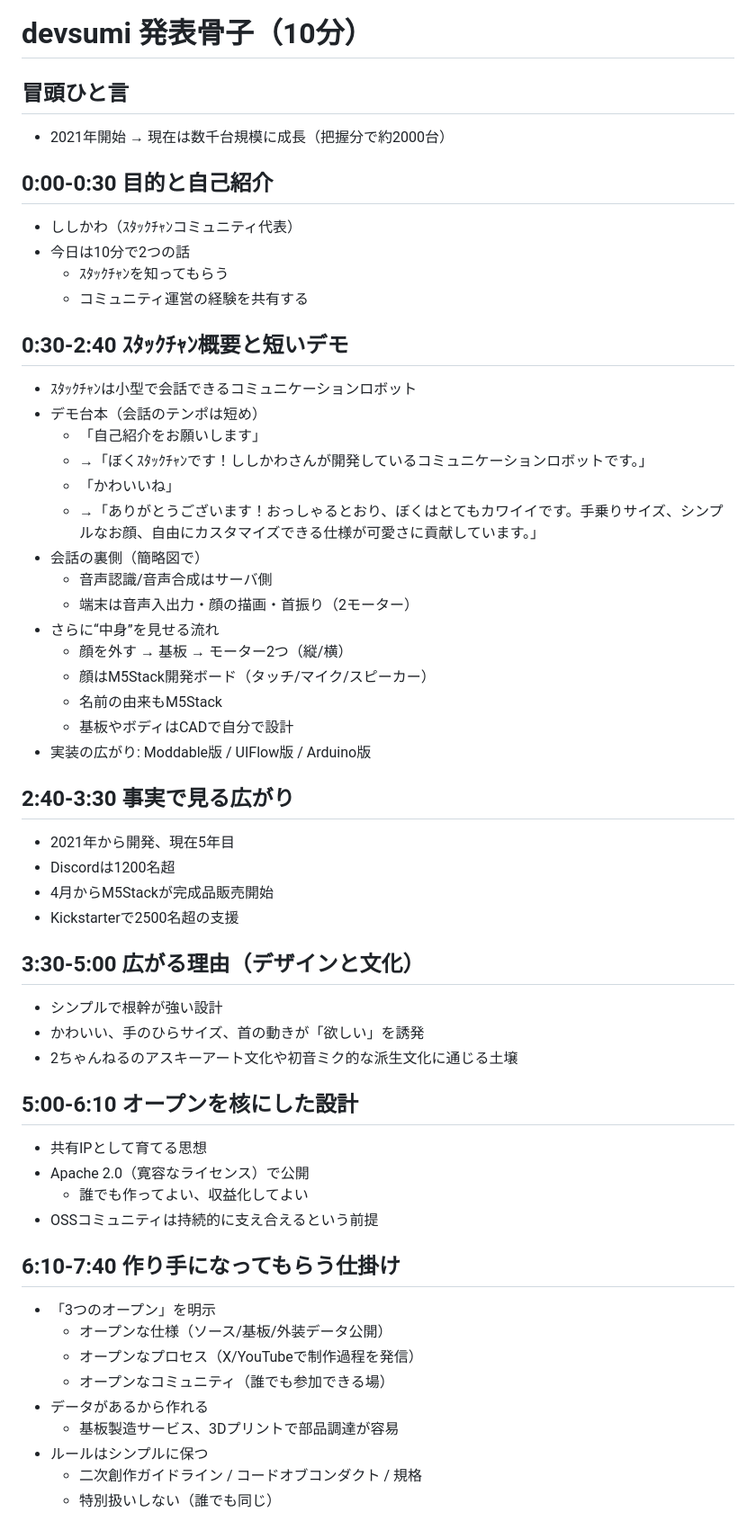
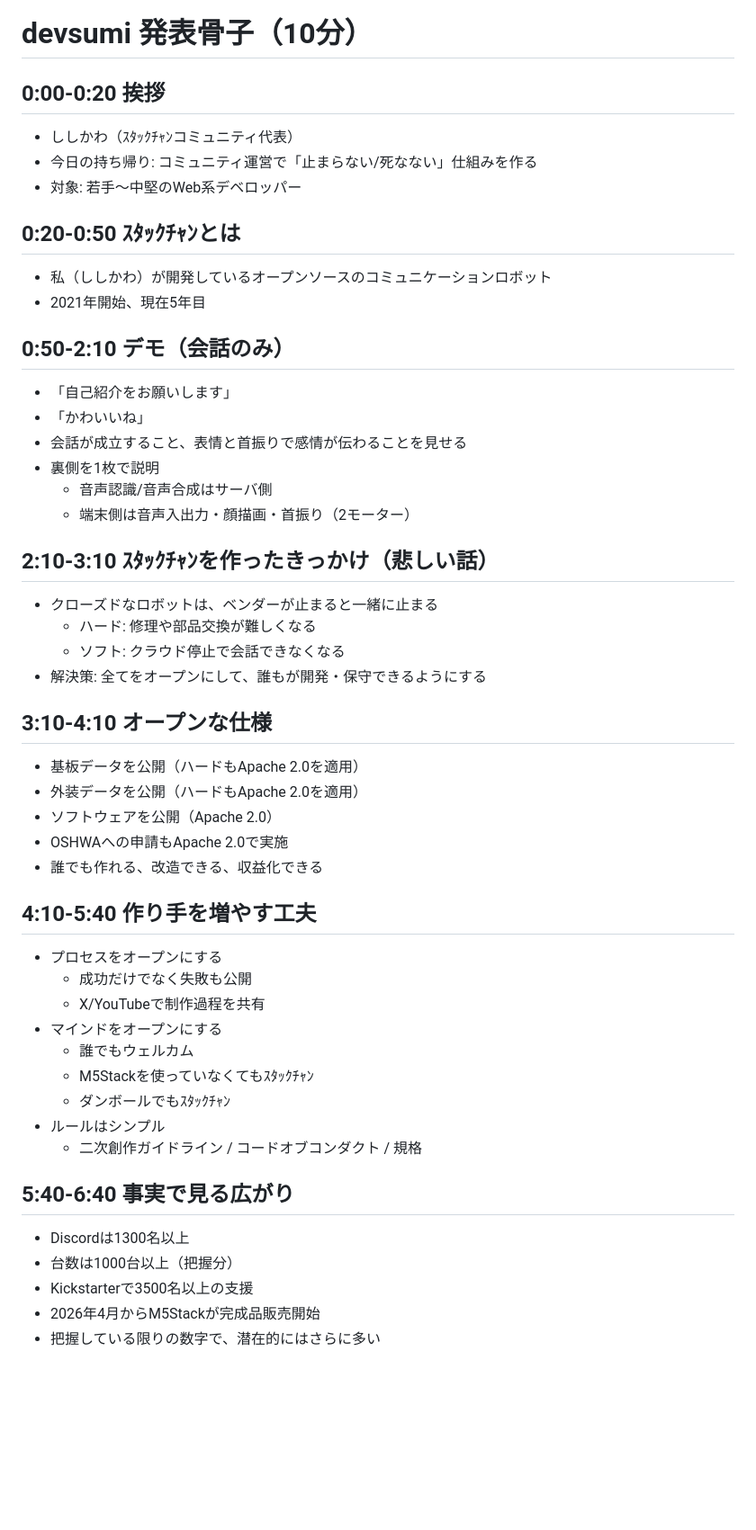
Before and after one commit to meganetaaan/devsumi-2026, a Markdown page: IDEA.md, the part around one of its changes. Shown at 90% size. GitHub-like rendering; blank space fills up the shorter version.

```diff
--- a/IDEA.md
+++ b/IDEA.md
@@ -1,56 +1,50 @@
 # devsumi 発表骨子（10分）
 
-## 冒頭ひと言
-- 2021年開始 → 現在は数千台規模に成長（把握分で約2000台）
+## 0:00-0:20 挨拶
+- ししかわ（ｽﾀｯｸﾁｬﾝコミュニティ代表）
+- 今日の持ち帰り: コミュニティ運営で「止まらない/死なない」仕組みを作る
+- 対象: 若手〜中堅のWeb系デベロッパー
 
-## 0:00-0:30 目的と自己紹介
-- ししかわ（ｽﾀｯｸﾁｬﾝコミュニティ代表）
-- 今日は10分で2つの話
-  - ｽﾀｯｸﾁｬﾝを知ってもらう
-  - コミュニティ運営の経験を共有する
+## 0:20-0:50 ｽﾀｯｸﾁｬﾝとは
+- 私（ししかわ）が開発しているオープンソースのコミュニケーションロボット
+- 2021年開始、現在5年目
 
-## 0:30-2:40 ｽﾀｯｸﾁｬﾝ概要と短いデモ
-- ｽﾀｯｸﾁｬﾝは小型で会話できるコミュニケーションロボット
-- デモ台本（会話のテンポは短め）
-  - 「自己紹介をお願いします」
-  - →「ぼくｽﾀｯｸﾁｬﾝです！ししかわさんが開発しているコミュニケーションロボットです。」
-  - 「かわいいね」
-  - →「ありがとうございます！おっしゃるとおり、ぼくはとてもカワイイです。手乗りサイズ、シンプルなお顔、自由にカスタマイズできる仕様が可愛さに貢献しています。」
-- 会話の裏側（簡略図で）
+## 0:50-2:10 デモ（会話のみ）
+- 「自己紹介をお願いします」
+- 「かわいいね」
+- 会話が成立すること、表情と首振りで感情が伝わることを見せる
+- 裏側を1枚で説明
   - 音声認識/音声合成はサーバ側
-  - 端末は音声入出力・顔の描画・首振り（2モーター）
-- さらに“中身”を見せる流れ
-  - 顔を外す → 基板 → モーター2つ（縦/横）
-  - 顔はM5Stack開発ボード（タッチ/マイク/スピーカー）
-  - 名前の由来もM5Stack
-  - 基板やボディはCADで自分で設計
-- 実装の広がり: Moddable版 / UIFlow版 / Arduino版
+  - 端末側は音声入出力・顔描画・首振り（2モーター）
 
-## 2:40-3:30 事実で見る広がり
-- 2021年から開発、現在5年目
-- Discordは1200名超
-- 4月からM5Stackが完成品販売開始
-- Kickstarterで2500名超の支援
+## 2:10-3:10 ｽﾀｯｸﾁｬﾝを作ったきっかけ（悲しい話）
+- クローズドなロボットは、ベンダーが止まると一緒に止まる
+  - ハード: 修理や部品交換が難しくなる
+  - ソフト: クラウド停止で会話できなくなる
+- 解決策: 全てをオープンにして、誰もが開発・保守できるようにする
 
-## 3:30-5:00 広がる理由（デザインと文化）
-- シンプルで根幹が強い設計
-- かわいい、手のひらサイズ、首の動きが「欲しい」を誘発
-- 2ちゃんねるのアスキーアート文化や初音ミク的な派生文化に通じる土壌
+## 3:10-4:10 オープンな仕様
+- 基板データを公開（ハードもApache 2.0を適用）
+- 外装データを公開（ハードもApache 2.0を適用）
+- ソフトウェアを公開（Apache 2.0）
+- OSHWAへの申請もApache 2.0で実施
+- 誰でも作れる、改造できる、収益化できる
 
-## 5:00-6:10 オープンを核にした設計
-- 共有IPとして育てる思想
-- Apache 2.0（寛容なライセンス）で公開
-  - 誰でも作ってよい、収益化してよい
-- OSSコミュニティは持続的に支え合えるという前提
+## 4:10-5:40 作り手を増やす工夫
+- プロセスをオープンにする
+  - 成功だけでなく失敗も公開
+  - X/YouTubeで制作過程を共有
+- マインドをオープンにする
+  - 誰でもウェルカム
+  - M5Stackを使っていなくてもｽﾀｯｸﾁｬﾝ
+  - ダンボールでもｽﾀｯｸﾁｬﾝ
+- ルールはシンプル
+  - 二次創作ガイドライン / コードオブコンダクト / 規格
 
-## 6:10-7:40 作り手になってもらう仕掛け
-- 「3つのオープン」を明示
-  - オープンな仕様（ソース/基板/外装データ公開）
-  - オープンなプロセス（X/YouTubeで制作過程を発信）
-  - オープンなコミュニティ（誰でも参加できる場）
-- データがあるから作れる
-  - 基板製造サービス、3Dプリントで部品調達が容易
-- ルールはシンプルに保つ
-  - 二次創作ガイドライン / コードオブコンダクト / 規格
-  - 特別扱いしない（誰でも同じ）
+## 5:40-6:40 事実で見る広がり
+- Discordは1300名以上
+- 台数は1000台以上（把握分）
+- Kickstarterで3500名以上の支援
+- 2026年4月からM5Stackが完成品販売開始
+- 把握している限りの数字で、潜在的にはさらに多い
 
```
Also changed, not shown: other parts of IDEA.md (+12 -10 lines), SPEECH_NOTE.md (added, +113 -0 lines).
